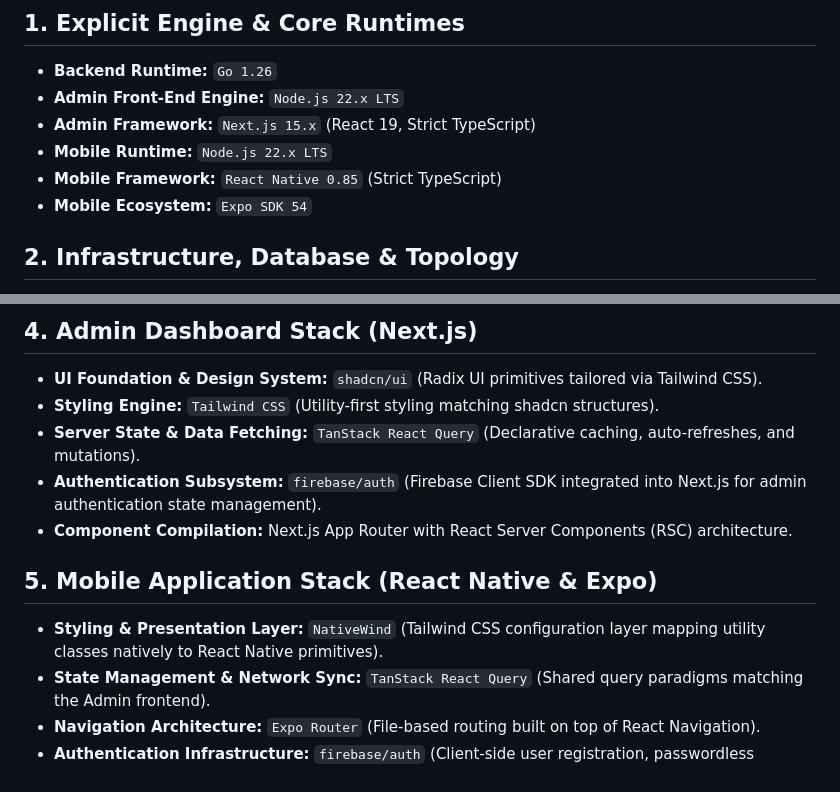
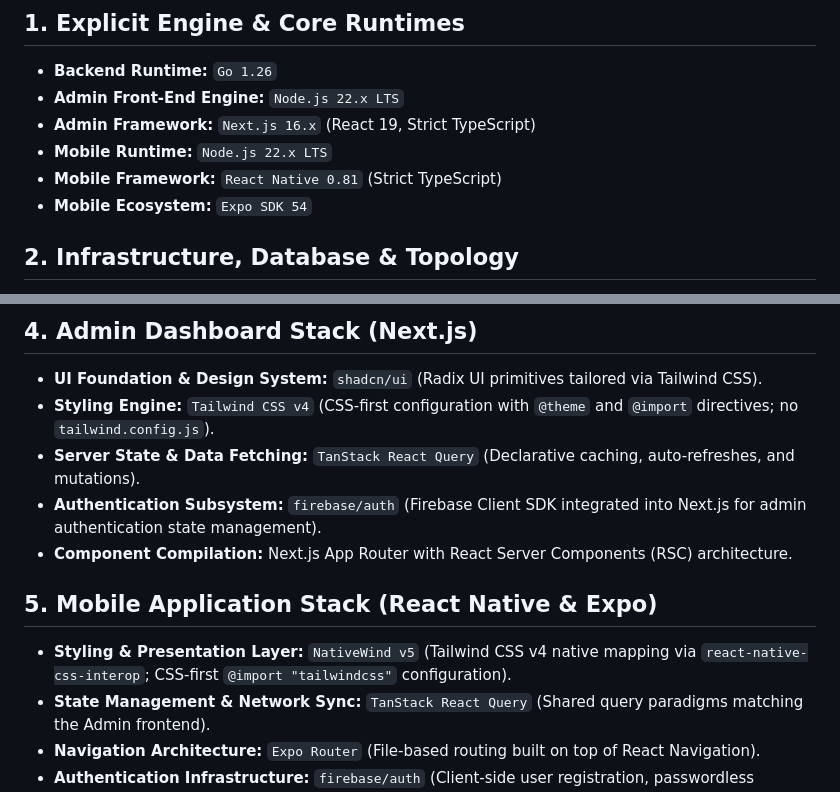
Before and after one commit to sambacarlson/bohikor2-upstream, a Markdown page: docs/stack.md, 2 parts joined by grey strips. Drawn GitHub-style.

Commit message:
docs: update stack spec to reflect Tailwind v4 for admin and NativeWind v5 for mobile

```diff
--- a/docs/stack.md
+++ b/docs/stack.md
@@ -4,9 +4,9 @@
 
 - **Backend Runtime:** `Go 1.26`
 - **Admin Front-End Engine:** `Node.js 22.x LTS`
-- **Admin Framework:** `Next.js 15.x` (React 19, Strict TypeScript)
+- **Admin Framework:** `Next.js 16.x` (React 19, Strict TypeScript)
 - **Mobile Runtime:** `Node.js 22.x LTS`
-- **Mobile Framework:** `React Native 0.85` (Strict TypeScript)
+- **Mobile Framework:** `React Native 0.81` (Strict TypeScript)
 - **Mobile Ecosystem:** `Expo SDK 54`
 
 ## 2. Infrastructure, Database & Topology
@@ -36,14 +36,14 @@
 ## 4. Admin Dashboard Stack (Next.js)
 
 - **UI Foundation & Design System:** `shadcn/ui` (Radix UI primitives tailored via Tailwind CSS).
-- **Styling Engine:** `Tailwind CSS` (Utility-first styling matching shadcn structures).
+- **Styling Engine:** `Tailwind CSS v4` (CSS-first configuration with `@theme` and `@import` directives; no `tailwind.config.js`).
 - **Server State & Data Fetching:** `TanStack React Query` (Declarative caching, auto-refreshes, and mutations).
 - **Authentication Subsystem:** `firebase/auth` (Firebase Client SDK integrated into Next.js for admin authentication state management).
 - **Component Compilation:** Next.js App Router with React Server Components (RSC) architecture.
 
 ## 5. Mobile Application Stack (React Native & Expo)
 
-- **Styling & Presentation Layer:** `NativeWind` (Tailwind CSS configuration layer mapping utility classes natively to React Native primitives).
+- **Styling & Presentation Layer:** `NativeWind v5` (Tailwind CSS v4 native mapping via `react-native-css-interop`; CSS-first `@import "tailwindcss"` configuration).
 - **State Management & Network Sync:** `TanStack React Query` (Shared query paradigms matching the Admin frontend).
 - **Navigation Architecture:** `Expo Router` (File-based routing built on top of React Navigation).
 - **Authentication Infrastructure:** `firebase/auth` (Client-side user registration, passwordless links/email OTP, and token refresh handling).
```
